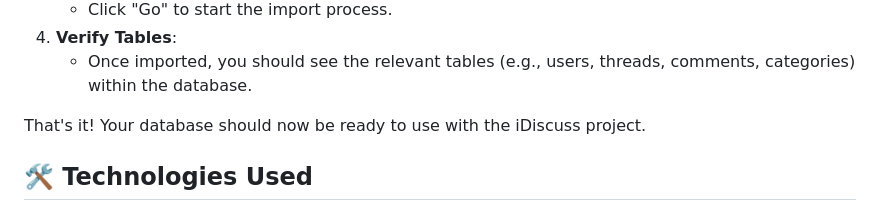
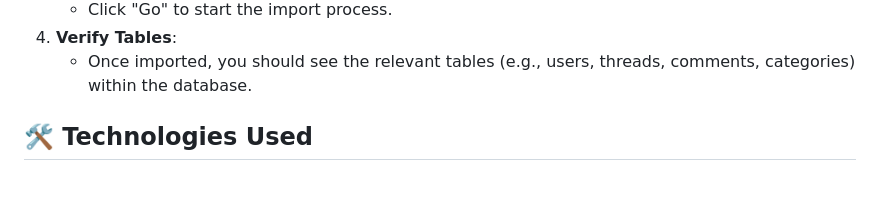
Before and after one commit to NushratJabenAurnima/iDiscuss-An-Online-Discussion-Forum, a Markdown page: README.md, the part around the change. Rendered like a GitHub page; blank space fills up the shorter version.

```diff
--- a/README.md
+++ b/README.md
@@ -97,7 +97,6 @@ To import the SQL dump file into your MySQL database, follow these steps:
 4. **Verify Tables**:
    - Once imported, you should see the relevant tables (e.g., users, threads, comments, categories) within the database.
 
-That's it! Your database should now be ready to use with the iDiscuss project.
 
 ## 🛠 **Technologies Used**
 - **Frontend**: HTML, CSS (Bootstrap for responsive design), JavaScript
```
